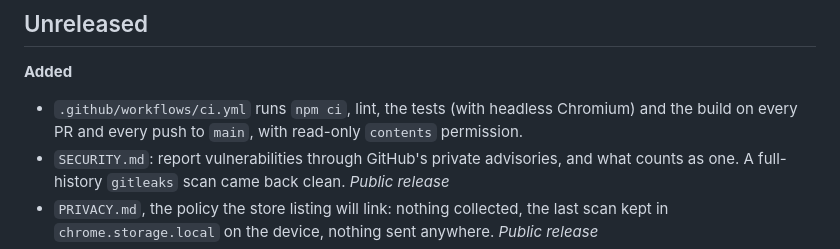
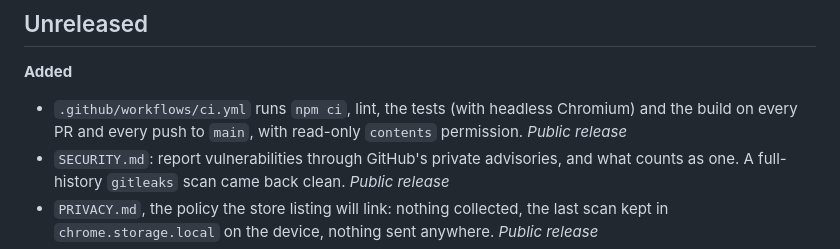
Before and after one commit to ai-automation-tools/cloakscan, a Markdown page: docs/CHANGELOG.md, the part around the change. Drawn GitHub-style.

```diff
--- a/docs/CHANGELOG.md
+++ b/docs/CHANGELOG.md
@@ -16,7 +16,7 @@ Entries that close a roadmap item carry the roadmap phase in italics.
 ## Unreleased
 
 **Added**
-- `.github/workflows/ci.yml` runs `npm ci`, lint, the tests (with headless Chromium) and the build on every PR and every push to `main`, with read-only `contents` permission.
+- `.github/workflows/ci.yml` runs `npm ci`, lint, the tests (with headless Chromium) and the build on every PR and every push to `main`, with read-only `contents` permission. *Public release*
 - `SECURITY.md`: report vulnerabilities through GitHub's private advisories, and what counts as one. A full-history `gitleaks` scan came back clean. *Public release*
 - `PRIVACY.md`, the policy the store listing will link: nothing collected, the last scan kept in `chrome.storage.local` on the device, nothing sent anywhere. *Public release*
 - Every README step checked against the real build (build, load unpacked, scan, copy, test, lint, the `file://` demo). They behave as written; the README's status note now names the demo, not the store package, as next. *Public release*
```
Also changed, not shown: docs/ROADMAP.md (+1 -1 lines).
